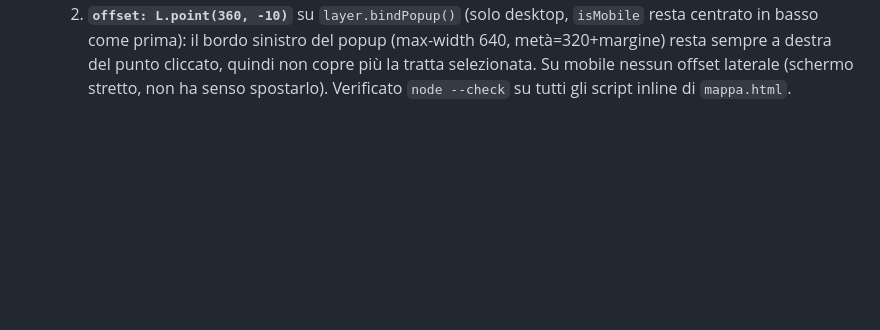
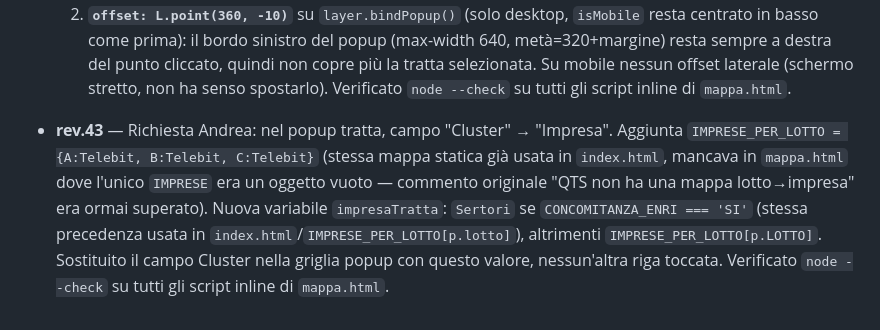
Before and after one commit to ENRI-RDS/QTS_DASHBOARD, a Markdown page: AGENT_BRIEF.md, the part around the change. GitHub-like rendering; blank space fills up the shorter version.

```diff
--- a/AGENT_BRIEF.md
+++ b/AGENT_BRIEF.md
@@ -1176,3 +1176,13 @@ Citare la sezione del brand kit pertinente quando informa una scelta di design.
      punto cliccato, quindi non copre più la tratta selezionata. Su mobile
      nessun offset laterale (schermo stretto, non ha senso spostarlo).
   Verificato `node --check` su tutti gli script inline di `mappa.html`.
+- **rev.43** — Richiesta Andrea: nel popup tratta, campo "Cluster" → "Impresa".
+  Aggiunta `IMPRESE_PER_LOTTO = {A:Telebit, B:Telebit, C:Telebit}` (stessa
+  mappa statica già usata in `index.html`, mancava in `mappa.html` dove
+  l'unico `IMPRESE` era un oggetto vuoto — commento originale "QTS non ha
+  una mappa lotto→impresa" era ormai superato). Nuova variabile
+  `impresaTratta`: `Sertori` se `CONCOMITANZA_ENRI === 'SI'` (stessa
+  precedenza usata in `index.html`/`IMPRESE_PER_LOTTO[p.lotto]`), altrimenti
+  `IMPRESE_PER_LOTTO[p.LOTTO]`. Sostituito il campo Cluster nella griglia
+  popup con questo valore, nessun'altra riga toccata. Verificato
+  `node --check` su tutti gli script inline di `mappa.html`.
```
